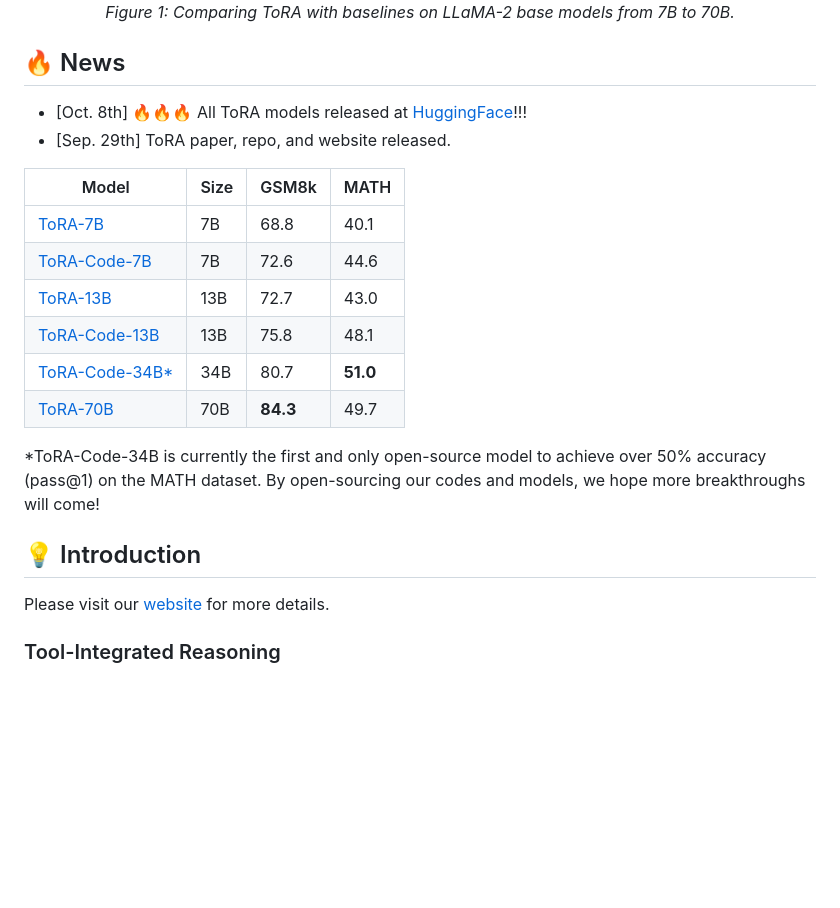
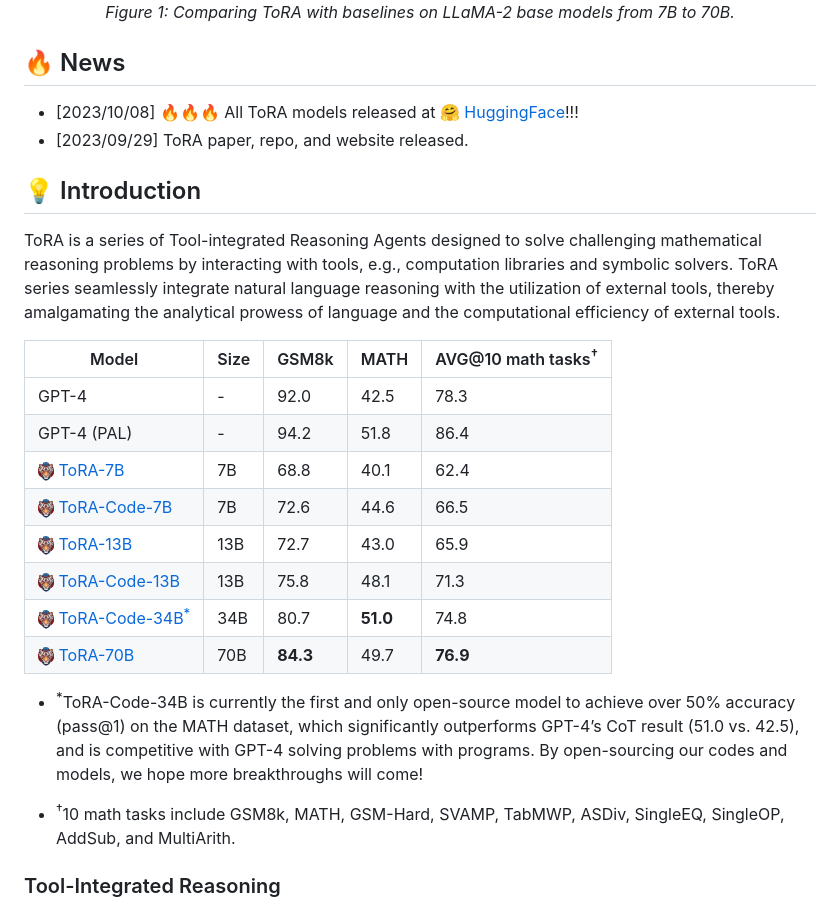
Before and after one commit to microsoft/ToRA, a Markdown page: README.md, the part around the change printed below. Drawn GitHub-style; blank space fills up the shorter version.

```diff
--- a/README.md
+++ b/README.md
@@ -32,26 +36,30 @@ Repo for "<a href="https://arxiv.org/pdf/2309.17452.pdf" target="_blank">ToRA: A
     <em>Figure 1: Comparing ToRA with baselines on LLaMA-2 base models from 7B to 70B.</em>
 </p>
 
+
 ## 🔥 News
 
-- [Oct. 8th] 🔥🔥🔥 All ToRA models released at [HuggingFace](https://huggingface.co/llm-agents)!!!
-- [Sep. 29th] ToRA paper, repo, and website released.
-
-| Model | Size | GSM8k | MATH |
-|---|---|---|---|
-| [ToRA-7B](https://huggingface.co/llm-agents/tora-7b-v1.0) | 7B | 68.8 | 40.1 |
-| [ToRA-Code-7B](https://huggingface.co/llm-agents/tora-code-7b-v1.0) | 7B | 72.6 | 44.6 |
-| [ToRA-13B](https://huggingface.co/llm-agents/tora-13b-v1.0) | 13B |  72.7 | 43.0 |
-| [ToRA-Code-13B](https://huggingface.co/llm-agents/tora-code-13b-v1.0) | 13B | 75.8 | 48.1 |
-| [ToRA-Code-34B*](https://huggingface.co/llm-agents/tora-code-34b-v1.0) | 34B | 80.7 | **51.0** |
-| [ToRA-70B](https://huggingface.co/llm-agents/tora-70b-v1.0) | 70B | **84.3** | 49.7 |
-
-*ToRA-Code-34B is currently the first and only open-source model to achieve over 50% accuracy (pass@1) on the MATH dataset. By open-sourcing our codes and models, we hope more breakthroughs will come!
+- [2023/10/08] 🔥🔥🔥 All ToRA models released at [🤗 HuggingFace](https://huggingface.co/llm-agents)!!!
+- [2023/09/29] ToRA paper, repo, and website released.
 
 ## 💡 Introduction
 
-Please visit our [website](https://microsoft.github.io/ToRA/) for more details.
+ToRA is a series of Tool-integrated Reasoning Agents designed to solve challenging mathematical reasoning problems by interacting with tools, e.g., computation libraries and symbolic solvers. ToRA series seamlessly integrate natural language reasoning with the utilization of external tools, thereby amalgamating the analytical prowess of language and the computational efficiency of external tools.
 
+| Model | Size | GSM8k | MATH | AVG@10 math tasks<sup>&dagger;</sup> |
+|---|---|---|---|---|
+| GPT-4 | - | 92.0 | 42.5 | 78.3 |
+| GPT-4 (PAL) | - | 94.2 | 51.8 | 86.4 |
+| [<img src="./docs/static/images/tora_logo.png" width="16" alt="ToRA" /> ToRA-7B](https://huggingface.co/llm-agents/tora-7b-v1.0) | 7B | 68.8 | 40.1 | 62.4|
+| [<img src="./docs/static/images/tora_logo.png" width="16" alt="ToRA" /> ToRA-Code-7B](https://huggingface.co/llm-agents/tora-code-7b-v1.0) | 7B | 72.6 | 44.6 | 66.5|
+| [<img src="./docs/static/images/tora_logo.png" width="16" alt="ToRA" /> ToRA-13B](https://huggingface.co/llm-agents/tora-13b-v1.0) | 13B |  72.7 | 43.0 | 65.9|
+| [<img src="./docs/static/images/tora_logo.png" width="16" alt="ToRA" /> ToRA-Code-13B](https://huggingface.co/llm-agents/tora-code-13b-v1.0) | 13B | 75.8 | 48.1 | 71.3 |
+| [<img src="./docs/static/images/tora_logo.png" width="16" alt="ToRA" /> ToRA-Code-34B<sup>*</sup>](https://huggingface.co/llm-agents/tora-code-34b-v1.0) | 34B | 80.7 | **51.0** | 74.8 |
+| [<img src="./docs/static/images/tora_logo.png" width="16" alt="ToRA" /> ToRA-70B](https://huggingface.co/llm-agents/tora-70b-v1.0) | 70B | **84.3** | 49.7 | **76.9** |
+
+- <sup>*</sup>ToRA-Code-34B is currently the first and only open-source model to achieve over 50% accuracy (pass@1) on the MATH dataset, which significantly outperforms GPT-4’s CoT result (51.0 vs. 42.5), and is competitive with GPT-4 solving problems with programs. By open-sourcing our codes and models, we hope more breakthroughs will come!
+
+- <sup>&dagger;</sup>10 math tasks include GSM8k, MATH, GSM-Hard, SVAMP, TabMWP, ASDiv, SingleEQ, SingleOP, AddSub, and MultiArith.
 ### Tool-Integrated Reasoning
 
 <p align="center">
```
Also changed, not shown: other parts of README.md (+9 -5 lines).
